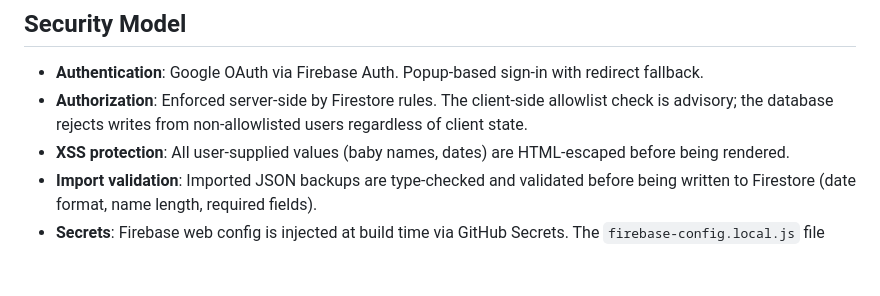
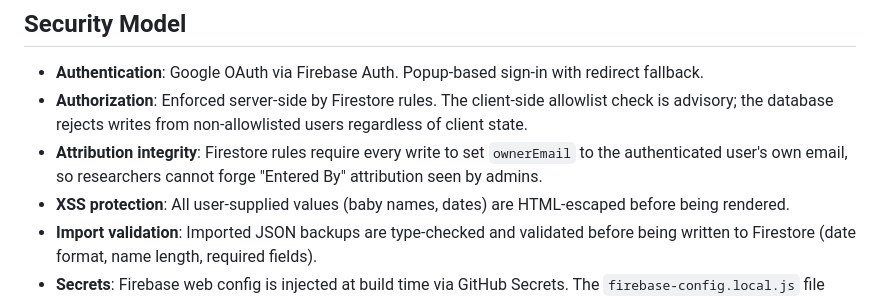
Before and after one commit to shibinj/baby_milestone, a Markdown page: README.md, the part around the change. GitHub-like rendering; blank space fills up the shorter version.

Commit message:
Enforce ownerEmail matches authenticated identity

```diff
--- a/README.md
+++ b/README.md
@@ -98,6 +98,7 @@ Set these in **GitHub → Settings → Secrets and variables → Actions**:
 
 - **Authentication**: Google OAuth via Firebase Auth. Popup-based sign-in with redirect fallback.
 - **Authorization**: Enforced server-side by Firestore rules. The client-side allowlist check is advisory; the database rejects writes from non-allowlisted users regardless of client state.
+- **Attribution integrity**: Firestore rules require every write to set `ownerEmail` to the authenticated user's own email, so researchers cannot forge "Entered By" attribution seen by admins.
 - **XSS protection**: All user-supplied values (baby names, dates) are HTML-escaped before being rendered.
 - **Import validation**: Imported JSON backups are type-checked and validated before being written to Firestore (date format, name length, required fields).
 - **Secrets**: Firebase web config is injected at build time via GitHub Secrets. The `firebase-config.local.js` file used for local dev is gitignored.
```
